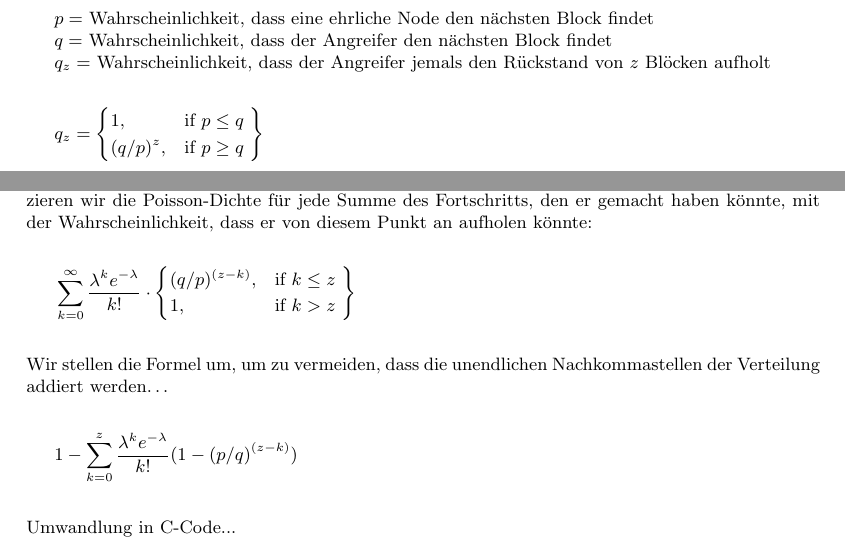
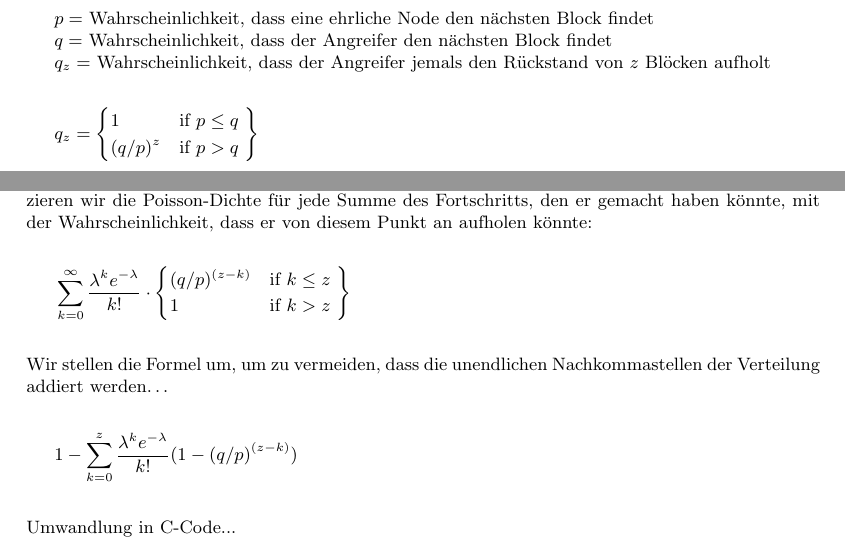
Before and after one commit to sutterseba/german-whitepaper, a LaTeX paper (germanwhitepaper.tex): two parts of pages 6 and 7 of 9, joined at a grey line, cut so that both start at the same text. Compiled offline with pdfLaTeX.

Commit message:
Update with minor corrections
* Fix and harmonize inconsistent wording
* Fix math and format errors

```diff
--- a/germanwhitepaper.tex
+++ b/germanwhitepaper.tex
@@ -174,8 +174,8 @@
 	\begin{flalign*}
 \indent q_z =
 	\begin{cases}
-		1, & \text{if} \ p \leq q \\
-		(q/p)^z, & \text{if} \ p \geq q
+		1 & \text{if} \ p \leq q \\
+		(q/p)^z & \text{if} \ p > q
 	\end{cases}
 \Biggl\} &&
 	\end{flalign*}
@@ -200,8 +200,8 @@
 	\begin{flalign*}
 \indent \sum_{k = 0}^{\infty} \frac{\lambda^k e^{-\lambda}}{k!} \cdot
 	\begin{cases}
-		(q/p)^{(z-k)}, & \text{if} \ k \leq z\\
-		1, & \text{if} \ k > z
+		(q/p)^{(z-k)} & \text{if} \ k \leq z\\
+		1 & \text{if} \ k > z
 	\end{cases}
 \Biggl\}&&
 	\end{flalign*}
```
Also changed, not shown: germanwhitepaper.pdf, germanwhitepaper.tex (58 more changed lines).
